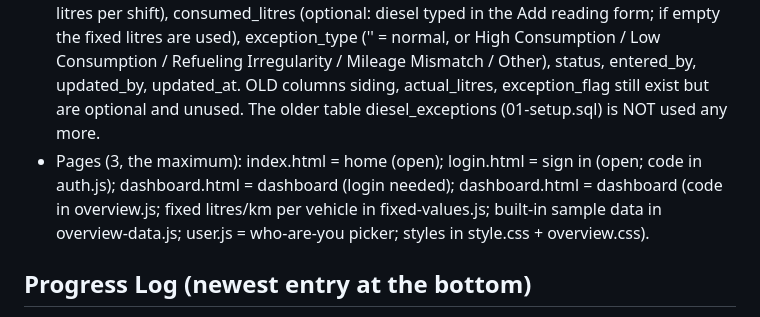
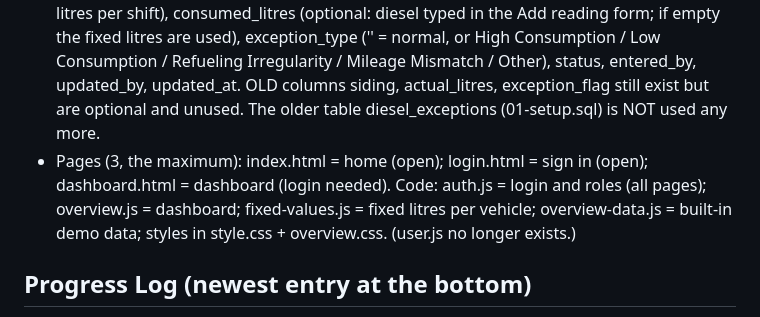
Before and after one commit to mclarea-01-kg/mclarea-01-kg, a Markdown page: CLAUDE.md, the part around the change. GitHub-like rendering.

Commit message:
CLAUDE.md: tidy Pages line (login, auth.js)
Co-Authored-By: Claude Sonnet 5.5 <noreply@anthropic.com>
Claude-Session: https://claude.ai/code/session_01YSxQtHbiBmUqvDGWyrDckU

```diff
--- a/CLAUDE.md
+++ b/CLAUDE.md
@@ -76,7 +76,7 @@
 - Problem: Diesel used above norm by dumpers, shovels and other HEMM is noticed too late (excess fuel, possible misuse, machine faults, poor operator practice).
 - Who records / who decides: Fuel issue / shift staff record; Fuel Manager and E&M Manager decide; Project Officer reviews.
 - Table name and columns: fuel_readings (database/02, 03, 04 files): id, created_at, reading_date, mine, vehicle_type, vehicle_no, shift, expected_litres (= the vehicle's FIXED litres per shift), consumed_litres (optional: diesel typed in the Add reading form; if empty the fixed litres are used), exception_type ('' = normal, or High Consumption / Low Consumption / Refueling Irregularity / Mileage Mismatch / Other), status, entered_by, updated_by, updated_at. OLD columns siding, actual_litres, exception_flag still exist but are optional and unused. The older table diesel_exceptions (01-setup.sql) is NOT used any more.
-- Pages (3, the maximum): index.html = home (open); login.html = sign in (open; code in auth.js); dashboard.html = dashboard (login needed); dashboard.html = dashboard (code in overview.js; fixed litres/km per vehicle in fixed-values.js; built-in sample data in overview-data.js; user.js = who-are-you picker; styles in style.css + overview.css).
+- Pages (3, the maximum): index.html = home (open); login.html = sign in (open); dashboard.html = dashboard (login needed). Code: auth.js = login and roles (all pages); overview.js = dashboard; fixed-values.js = fixed litres per vehicle; overview-data.js = built-in demo data; styles in style.css + overview.css. (user.js no longer exists.)
 
 ## Progress Log (newest entry at the bottom)
 - Phase 0 (starter): placeholder index.html, config.js without settings and
```
